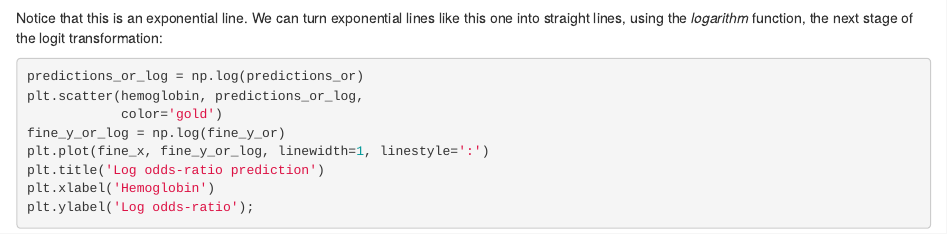
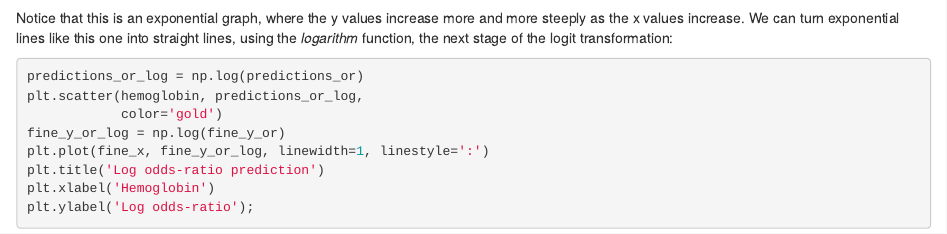
Before and after one commit to pxr687/edu_resources, an R Markdown document (Binary_Logistic_Regression_with_Minimize.Rmd): the page in a window 1100 px wide, from 9320 px down. Rendered offline with R 4.5, knitr and Pandoc, with nearby package versions.

Commit message:
Little text tweaks.

````diff
--- a/Binary_Logistic_Regression_with_Minimize.Rmd
+++ b/Binary_Logistic_Regression_with_Minimize.Rmd
@@ -425,7 +425,10 @@ plt.xlabel('Hemoglobin')
 plt.ylabel('Odds-ratio');
 ```
 
-Notice that this is an exponential line.  We can turn exponential lines like this one into straight lines, using the *logarithm* function, the next stage of the logit transformation:
+Notice that this is an exponential graph, where the y values increase more and
+more steeply as the x values increase.  We can turn exponential lines like this
+one into straight lines, using the *logarithm* function, the next stage of the
+logit transformation:
 
 ```{python}
 predictions_or_log = np.log(predictions_or)
````
Also changed, not shown: 1 other file.
